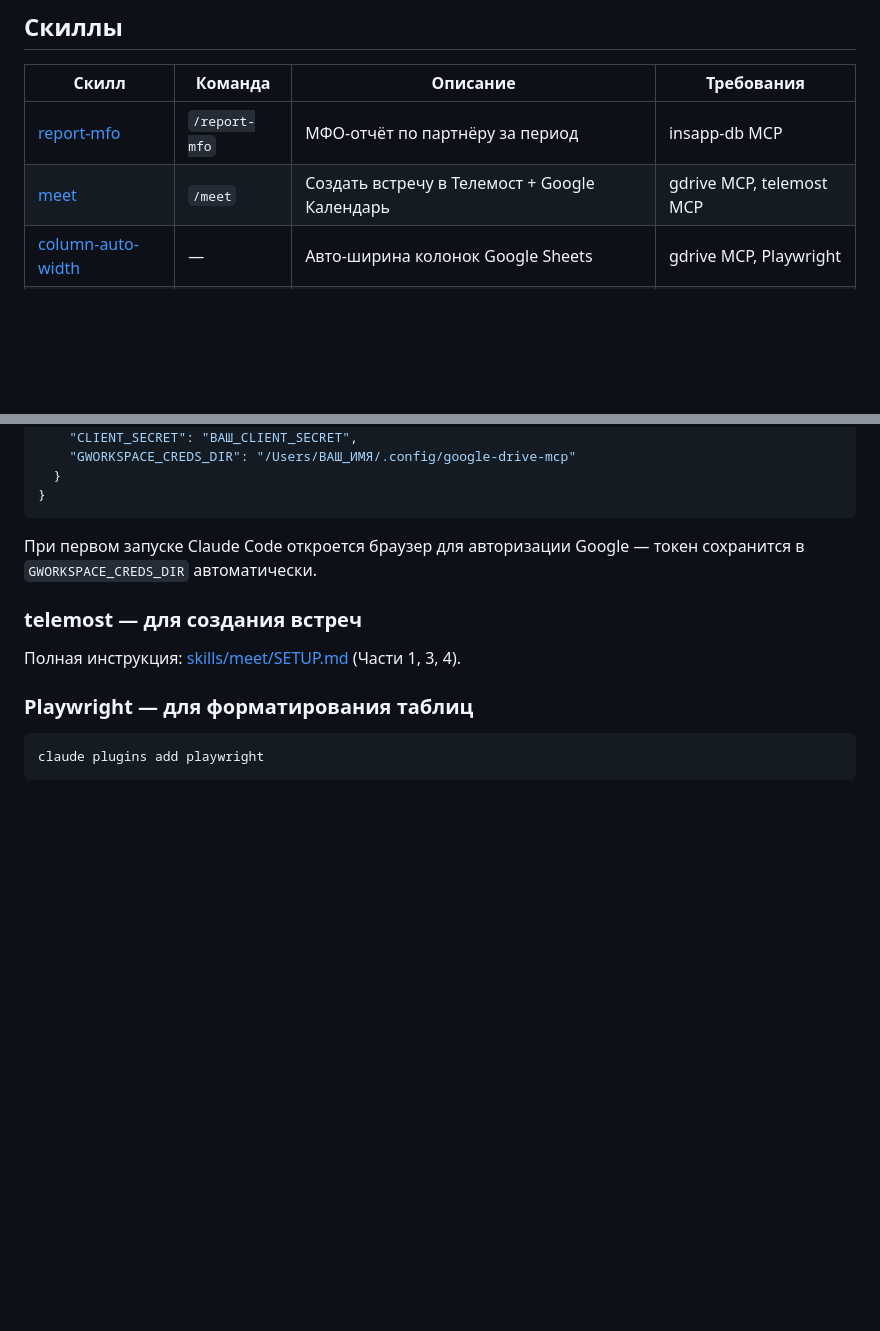
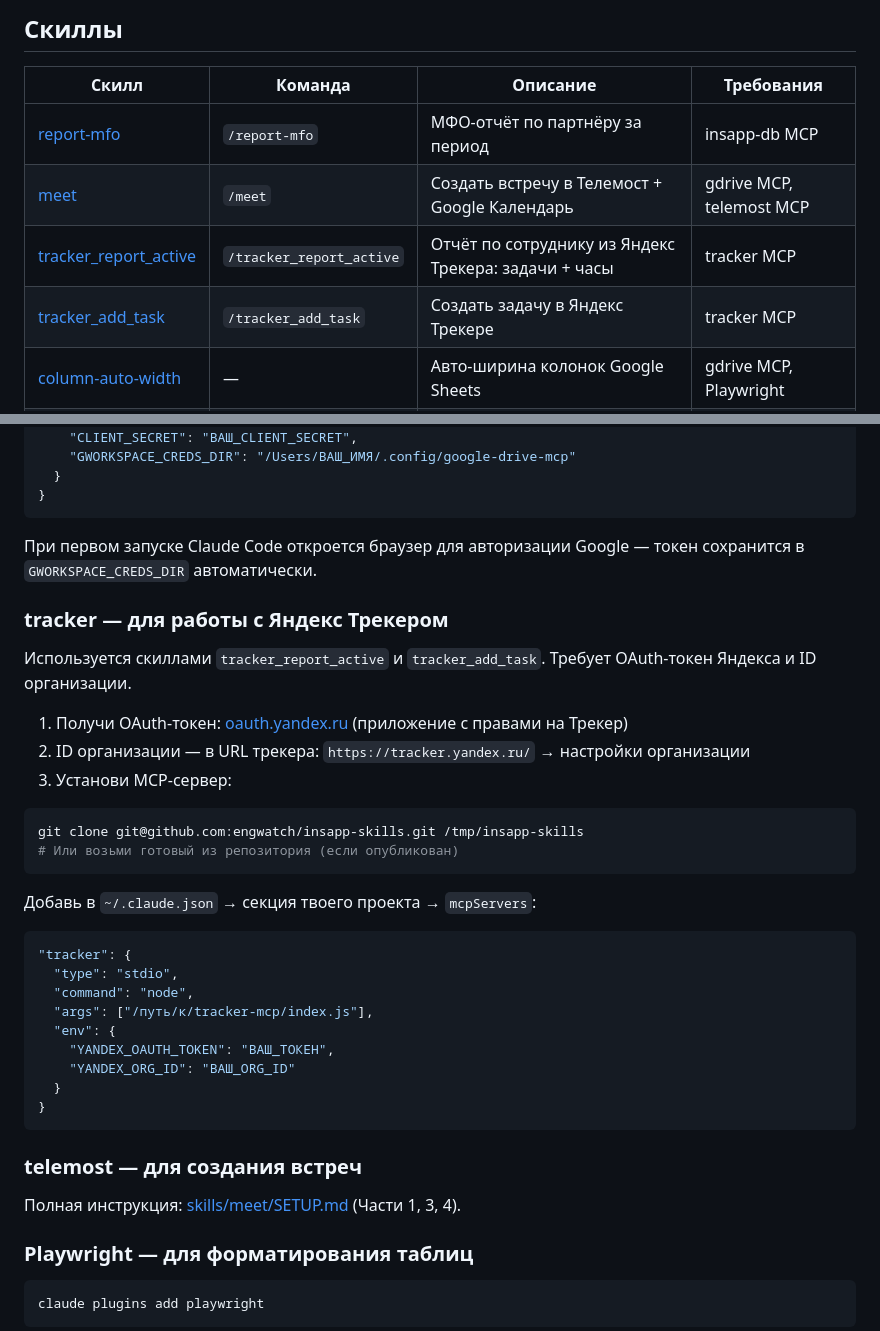
Before and after one commit to engwatch/insapp-skills, a Markdown page: README.md, 2 parts joined by grey strips. GitHub-like rendering; blank space fills up the shorter version.

````diff
--- a/README.md
+++ b/README.md
@@ -8,6 +8,8 @@
 |-------|---------|----------|------------|
 | [report-mfo](#report-mfo) | `/report-mfo` | МФО-отчёт по партнёру за период | insapp-db MCP |
 | [meet](#meet) | `/meet` | Создать встречу в Телемост + Google Календарь | gdrive MCP, telemost MCP |
+| [tracker_report_active](#tracker_report_active) | `/tracker_report_active` | Отчёт по сотруднику из Яндекс Трекера: задачи + часы | tracker MCP |
+| [tracker_add_task](#tracker_add_task) | `/tracker_add_task` | Создать задачу в Яндекс Трекере | tracker MCP |
 | [column-auto-width](#column-auto-width) | — | Авто-ширина колонок Google Sheets | gdrive MCP, Playwright |
 | [convert-to-table](#convert-to-table) | — | Конвертировать диапазон в таблицу Google Sheets | gdrive MCP, Playwright |
 
@@ -165,6 +220,32 @@ cp -r /tmp/insapp-skills/skills/report-mfo ~/.claude/skills/
 
 При первом запуске Claude Code откроется браузер для авторизации Google — токен сохранится в `GWORKSPACE_CREDS_DIR` автоматически.
 
+### tracker — для работы с Яндекс Трекером
+
+Используется скиллами `tracker_report_active` и `tracker_add_task`. Требует OAuth-токен Яндекса и ID организации.
+
+1. Получи OAuth-токен: [oauth.yandex.ru](https://oauth.yandex.ru) (приложение с правами на Трекер)
+2. ID организации — в URL трекера: `https://tracker.yandex.ru/` → настройки организации
+3. Установи MCP-сервер:
+
+```bash
+git clone git@github.com:engwatch/insapp-skills.git /tmp/insapp-skills
+# Или возьми готовый из репозитория (если опубликован)
+```
+
+Добавь в `~/.claude.json` → секция твоего проекта → `mcpServers`:
+```json
+"tracker": {
+  "type": "stdio",
+  "command": "node",
+  "args": ["/путь/к/tracker-mcp/index.js"],
+  "env": {
+    "YANDEX_OAUTH_TOKEN": "ВАШ_ТОКЕН",
+    "YANDEX_ORG_ID": "ВАШ_ORG_ID"
+  }
+}
+```
+
 ### telemost — для создания встреч
 
 Полная инструкция: [skills/meet/SETUP.md](skills/meet/SETUP.md) (Части 1, 3, 4).
````
Also changed, not shown: other parts of README.md (+53 -0 lines), skills/tracker_add_task/SKILL.md (added, +72 -0 lines), skills/tracker_report_active/SKILL.md (added, +85 -0 lines).
